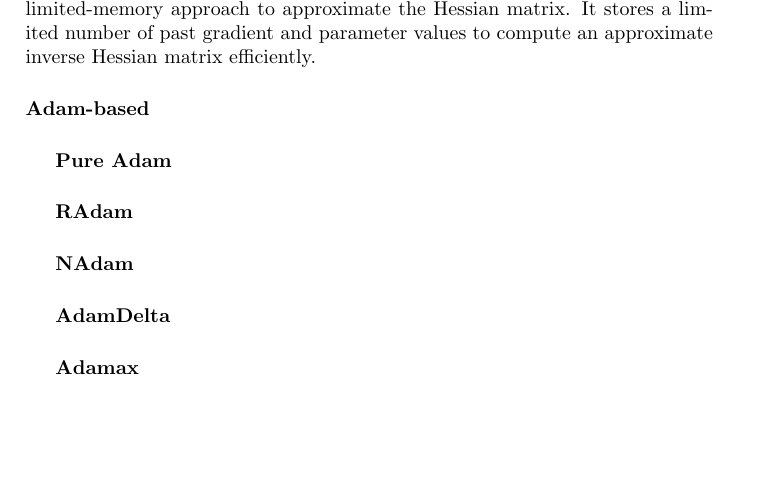
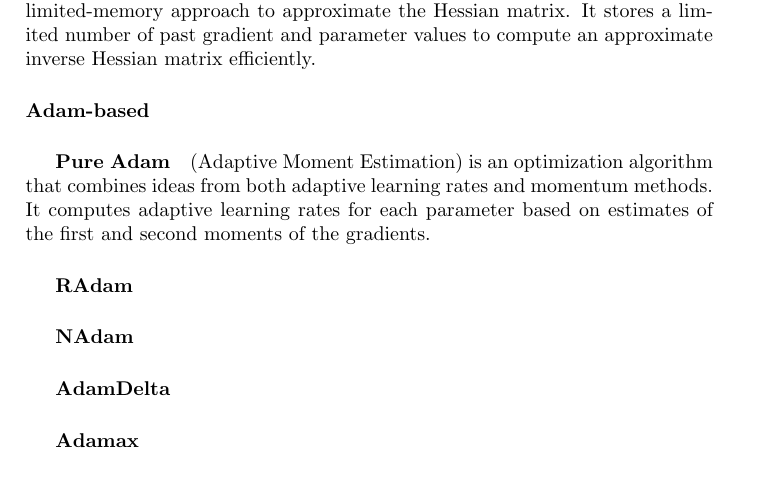
Before and after one commit to pauldubois98/DosimetryOptimizerComparison, a LaTeX paper (optimizers_comparison.tex): part of page 5 of 6, cut so that both start at the same text, the shorter picture padded with empty space. Compiled offline with pdfLaTeX.

Commit message:
added pure Adam

```diff
--- a/optimizers_comparison.tex
+++ b/optimizers_comparison.tex
@@ -144,6 +144,8 @@
 
 	\paragraph{Adam-based}
 	\subparagraph{Pure Adam}
+	(Adaptive Moment Estimation) is an optimization algorithm that combines ideas from both adaptive learning rates and momentum methods.
+	It computes adaptive learning rates for each parameter based on estimates of the first and second moments of the gradients.
 	\subparagraph{RAdam}
 	\subparagraph{NAdam}
 	\subparagraph{AdamDelta}
```
Also changed, not shown: optimizers_comparison.pdf.
